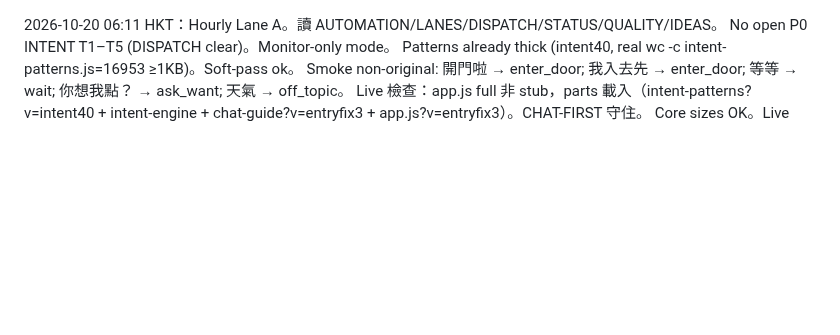
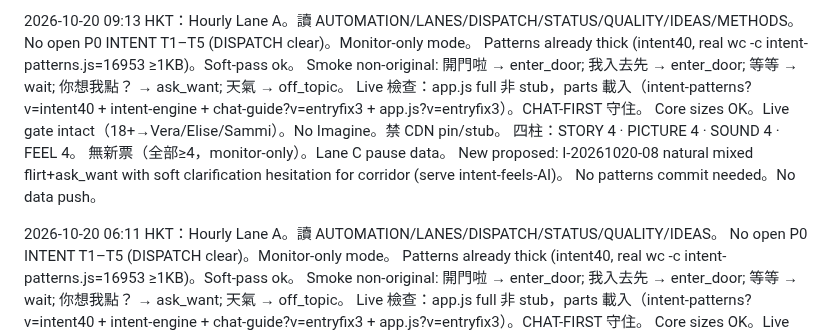
Before and after one commit to manmanchun1987/After-hours, a Markdown page: STATUS.md, the part around the change. Drawn GitHub-style; blank space fills up the shorter version.

Commit message:
STATUS/IDEAS: Hourly 09:13 HKT monitor-only (no open INTENT T1-T5). Patterns thick intent40. Live gate OK. Propose I-20261020-08.

```diff
--- a/STATUS.md
+++ b/STATUS.md
@@ -1,3 +1,14 @@
+2026-10-20 09:13 HKT：Hourly Lane A。讀 AUTOMATION/LANES/DISPATCH/STATUS/QUALITY/IDEAS/METHODS。
+No open P0 INTENT T1–T5 (DISPATCH clear)。Monitor-only mode。
+Patterns already thick (intent40, real wc -c intent-patterns.js=16953 ≥1KB)。Soft-pass ok。
+Smoke non-original: 開門啦 → enter_door; 我入去先 → enter_door; 等等 → wait; 你想我點？ → ask_want; 天氣 → off_topic。
+Live 檢查：app.js full 非 stub，parts 載入（intent-patterns?v=intent40 + intent-engine + chat-guide?v=entryfix3 + app.js?v=entryfix3）。CHAT-FIRST 守住。
+Core sizes OK。Live gate intact（18+→Vera/Elise/Sammi）。No Imagine。禁 CDN pin/stub。
+四柱：STORY 4 · PICTURE 4 · SOUND 4 · FEEL 4。
+無新票（全部≥4，monitor-only）。Lane C pause data。
+New proposed: I-20261020-08 natural mixed flirt+ask_want with soft clarification hesitation for corridor (serve intent-feels-AI)。
+No patterns commit needed。No data push。
+
 2026-10-20 06:11 HKT：Hourly Lane A。讀 AUTOMATION/LANES/DISPATCH/STATUS/QUALITY/IDEAS。
 No open P0 INTENT T1–T5 (DISPATCH clear)。Monitor-only mode。
 Patterns already thick (intent40, real wc -c intent-patterns.js=16953 ≥1KB)。Soft-pass ok。
```
Also changed, not shown: IDEAS.md (+7 -0 lines).
